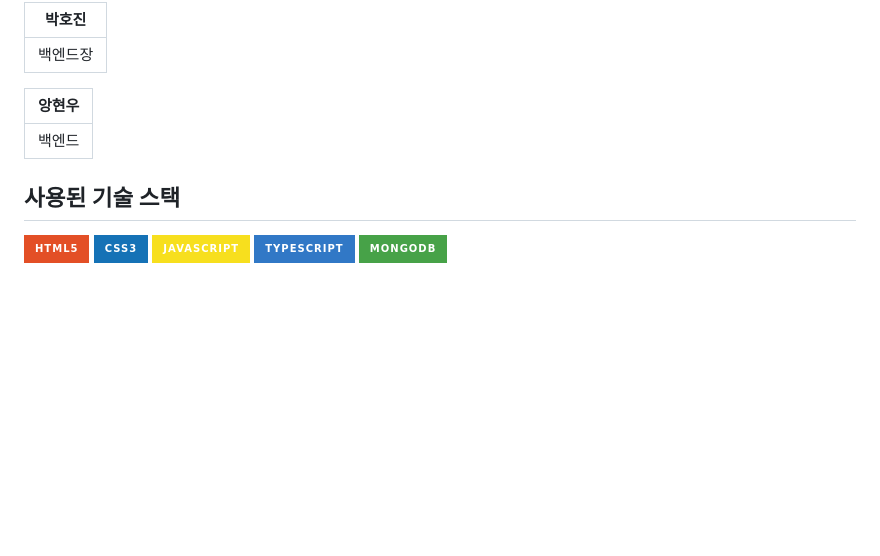
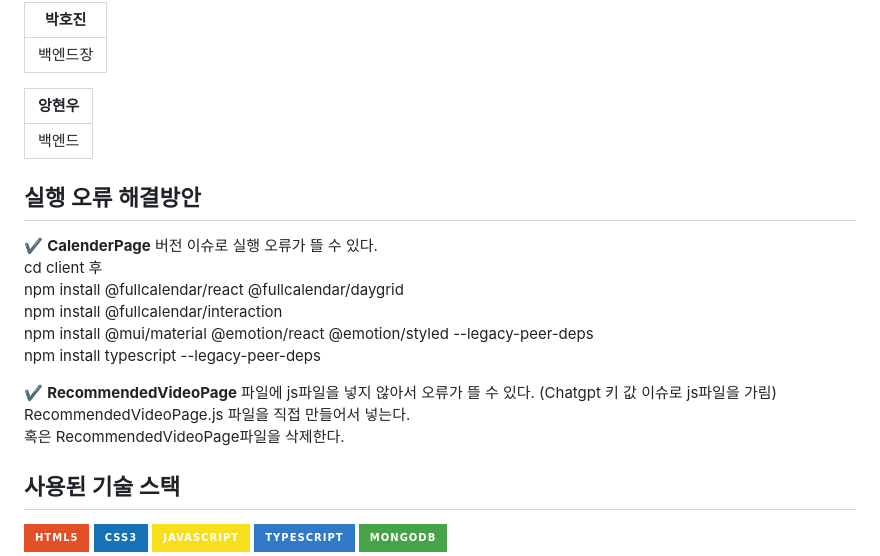
Before and after one commit to howjinpark/CultureArtDiary-OttDiaryPlatform, a Markdown page: README.md, the part around the change. GitHub-like rendering; badges without logos; blank space fills up the shorter version.

```diff
--- a/README.md
+++ b/README.md
@@ -57,6 +57,19 @@
 |:---:|
 |백엔드|
 
+## 실행 오류 해결방안
+✔ **CalenderPage** 버전 이슈로 실행 오류가 뜰 수 있다. <br>
+cd client 후 <br>
+npm install @fullcalendar/react @fullcalendar/daygrid <br>
+npm install @fullcalendar/interaction <br>
+npm install @mui/material @emotion/react @emotion/styled --legacy-peer-deps <br>
+npm install typescript --legacy-peer-deps <br>
+
+✔ **RecommendedVideoPage** 파일에 js파일을 넣지 않아서 오류가 뜰 수 있다. (Chatgpt 키 값 이슈로 js파일을 가림) <br>
+RecommendedVideoPage.js 파일을 직접 만들어서 넣는다. <br>
+혹은 RecommendedVideoPage파일을 삭제한다. <br>
+
+
 ## 사용된 기술 스택
 
 <img src="https://img.shields.io/badge/HTML5-E34F26?style=for-the-badge&logo=HTML5&logoColor=white"> <img src="https://img.shields.io/badge/CSS3-1572B6?style=for-the-badge&logo=CSS3&logoColor=white"> <img src="https://img.shields.io/badge/JavaScript-F7DF1E?style=for-the-badge&logo=JavaScript&logoColor=white"> <img src="https://img.shields.io/badge/TypeScript-3178C6?style=for-the-badge&logo=TypeScript&logoColor=white"> <img src="https://img.shields.io/badge/MongoDB-47A248?style=for-the-badge&logo=MongoDB&logoColor=white">
```
